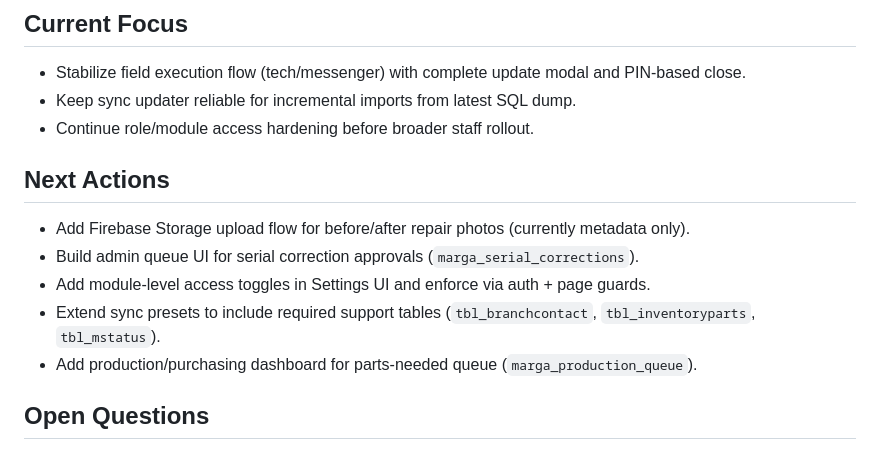
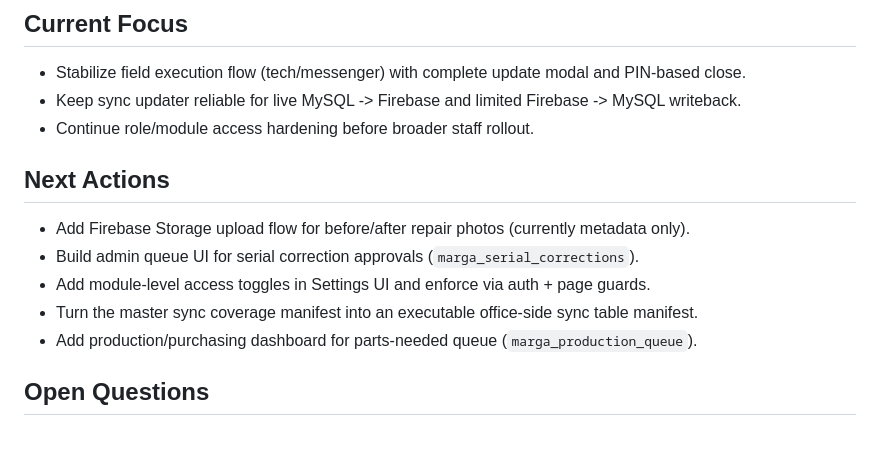
Before and after one commit to PinedaMikeB/marga-app, a Markdown page: docs/HANDOFF.md, the part around one of its changes. Drawn GitHub-style.

Commit message:
Document sync transaction direction rules in handoff

```diff
--- a/docs/HANDOFF.md
+++ b/docs/HANDOFF.md
@@ -15,14 +15,14 @@ Each thread should only update the relevant module section plus `Current Focus`,
 
 ## Current Focus
 - Stabilize field execution flow (tech/messenger) with complete update modal and PIN-based close.
-- Keep sync updater reliable for incremental imports from latest SQL dump.
+- Keep sync updater reliable for live MySQL -> Firebase and limited Firebase -> MySQL writeback.
 - Continue role/module access hardening before broader staff rollout.
 
 ## Next Actions
 - Add Firebase Storage upload flow for before/after repair photos (currently metadata only).
 - Build admin queue UI for serial correction approvals (`marga_serial_corrections`).
 - Add module-level access toggles in Settings UI and enforce via auth + page guards.
-- Extend sync presets to include required support tables (`tbl_branchcontact`, `tbl_inventoryparts`, `tbl_mstatus`).
+- Turn the master sync coverage manifest into an executable office-side sync table manifest.
 - Add production/purchasing dashboard for parts-needed queue (`marga_production_queue`).
 
 ## Open Questions
```
Also changed, not shown: other parts of docs/HANDOFF.md (+122 -2 lines).
